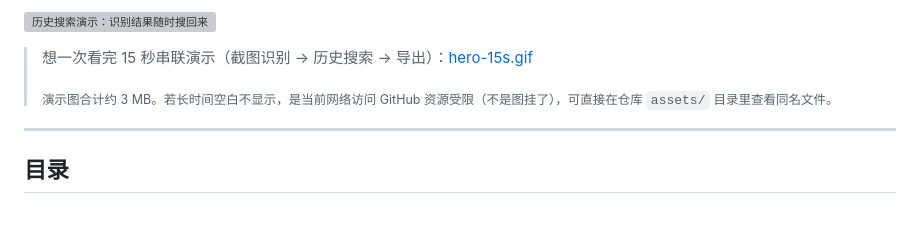
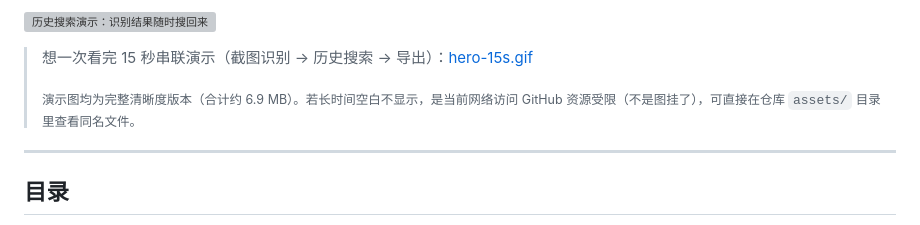
Before and after one commit to q037180/SnapOCR, a Markdown page: README.md, the part around the change. Drawn GitHub-style; grey boxes are pictures that could not be loaded.

Commit message:
docs: demo images are full-resolution again (6.9 MB total)

```diff
--- a/README.md
+++ b/README.md
@@ -34,7 +34,7 @@
 
 > 想一次看完 15 秒串联演示（截图识别 → 历史搜索 → 导出）：[hero-15s.gif](https://github.com/q037180/SnapOCR/releases/download/v1.0.0/hero-15s.gif)
 >
-> <sub>演示图合计约 3 MB。若长时间空白不显示，是当前网络访问 GitHub 资源受限（不是图挂了），可直接在仓库 `assets/` 目录里查看同名文件。</sub>
+> <sub>演示图均为完整清晰度版本（合计约 6.9 MB）。若长时间空白不显示，是当前网络访问 GitHub 资源受限（不是图挂了），可直接在仓库 `assets/` 目录里查看同名文件。</sub>
 
 ---
 
```
